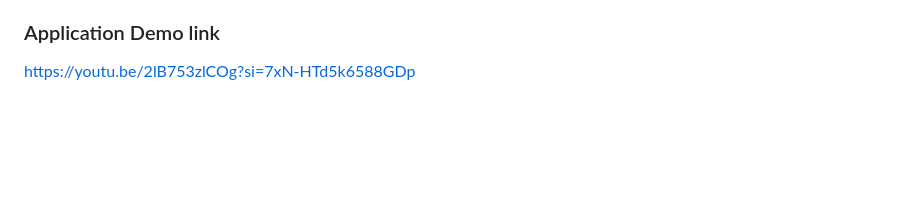
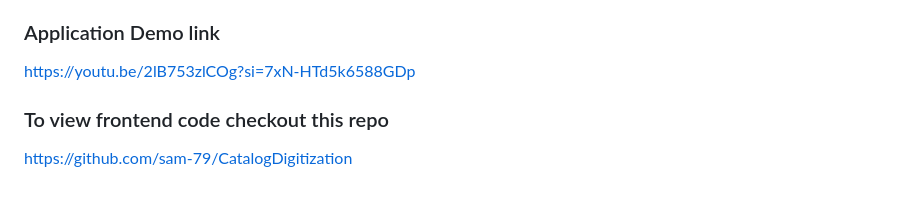
Before and after one commit to shantanu1905/Catalog_digitization, a Markdown page: README.md, the part around the change. GitHub-like rendering; blank space fills up the shorter version.

Commit message:
frontend repo  link added

```diff
--- a/README.md
+++ b/README.md
@@ -85,3 +85,6 @@ http://127.0.0.1:8000/docs
 
 ### Application Demo link
 https://youtu.be/2lB753zlCOg?si=7xN-HTd5k6588GDp
+
+### To view frontend code checkout this repo
+https://github.com/sam-79/CatalogDigitization
```
